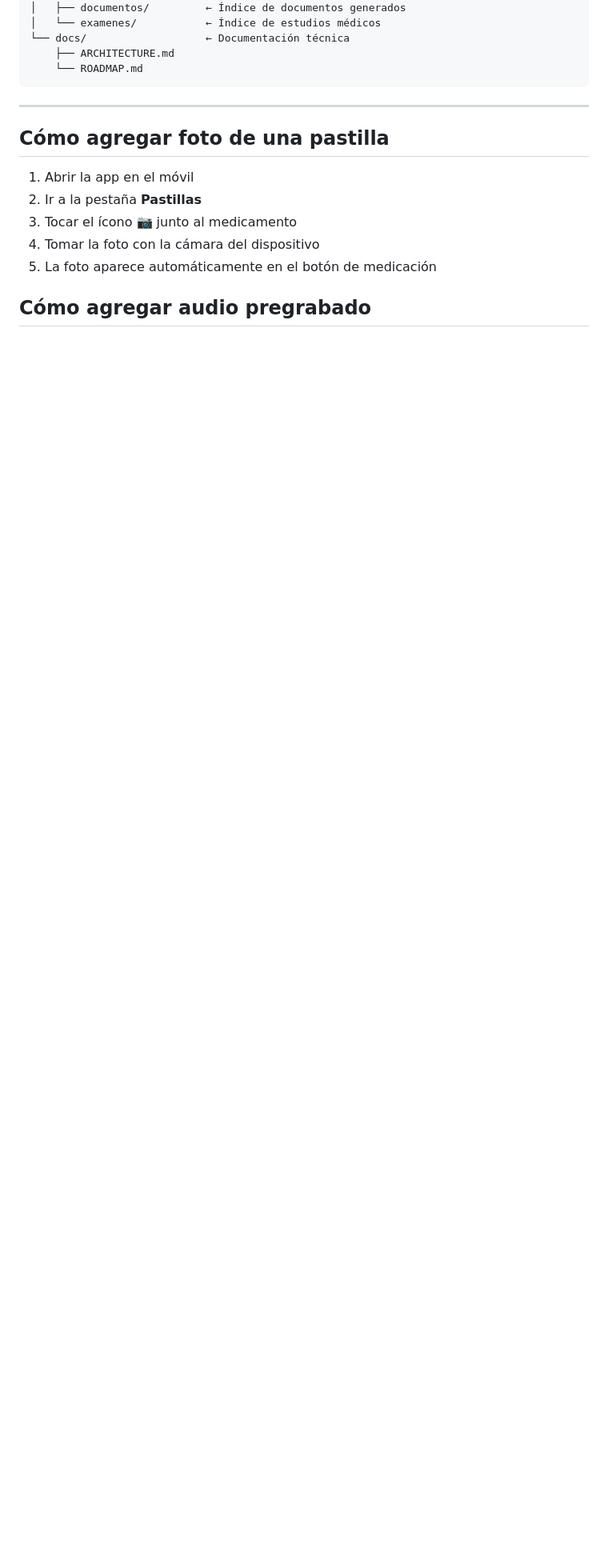
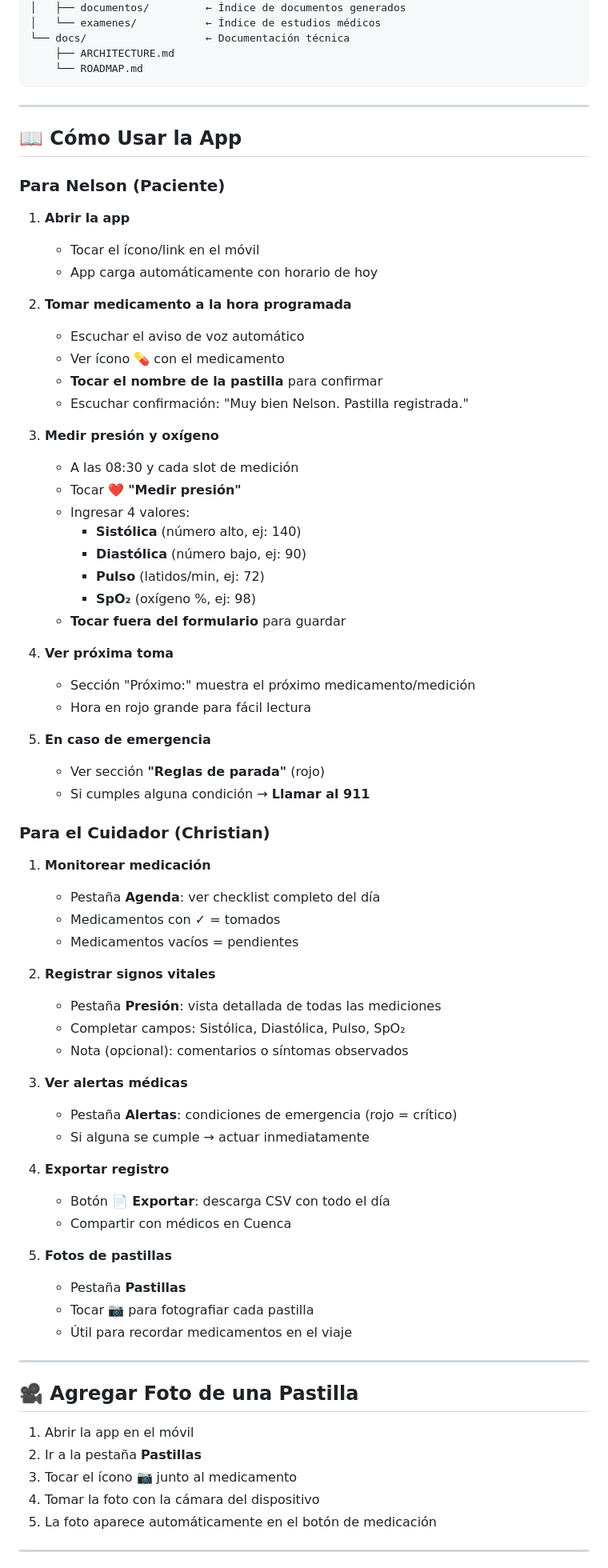
Before and after one commit to ChristianLuciani/nelson-companion, a Markdown page: README.md, the part around one of its changes. Shown at 80% size. Drawn GitHub-style; blank space fills up the shorter version.

```diff
--- a/README.md
+++ b/README.md
@@ -69,7 +114,66 @@ nelson-companion/
 
 ---
 
-## Cómo agregar foto de una pastilla
+## 📖 Cómo Usar la App
+
+### Para Nelson (Paciente)
+
+1. **Abrir la app**
+   - Tocar el ícono/link en el móvil
+   - App carga automáticamente con horario de hoy
+
+2. **Tomar medicamento a la hora programada**
+   - Escuchar el aviso de voz automático
+   - Ver ícono 💊 con el medicamento
+   - **Tocar el nombre de la pastilla** para confirmar
+   - Escuchar confirmación: "Muy bien Nelson. Pastilla registrada."
+
+3. **Medir presión y oxígeno**
+   - A las 08:30 y cada slot de medición
+   - Tocar ❤️ **"Medir presión"**
+   - Ingresar 4 valores:
+     - **Sistólica** (número alto, ej: 140)
+     - **Diastólica** (número bajo, ej: 90)
+     - **Pulso** (latidos/min, ej: 72)
+     - **SpO₂** (oxígeno %, ej: 98)
+   - **Tocar fuera del formulario** para guardar
+
+4. **Ver próxima toma**
+   - Sección "Próximo:" muestra el próximo medicamento/medición
+   - Hora en rojo grande para fácil lectura
+
+5. **En caso de emergencia**
+   - Ver sección **"Reglas de parada"** (rojo)
+   - Si cumples alguna condición → **Llamar al 911**
+
+### Para el Cuidador (Christian)
+
+1. **Monitorear medicación**
+   - Pestaña **Agenda**: ver checklist completo del día
+   - Medicamentos con ✓ = tomados
+   - Medicamentos vacíos = pendientes
+
+2. **Registrar signos vitales**
+   - Pestaña **Presión**: vista detallada de todas las mediciones
+   - Completar campos: Sistólica, Diastólica, Pulso, SpO₂
+   - Nota (opcional): comentarios o síntomas observados
+
+3. **Ver alertas médicas**
+   - Pestaña **Alertas**: condiciones de emergencia (rojo = crítico)
+   - Si alguna se cumple → actuar inmediatamente
+
+4. **Exportar registro**
+   - Botón 📄 **Exportar**: descarga CSV con todo el día
+   - Compartir con médicos en Cuenca
+
+5. **Fotos de pastillas**
+   - Pestaña **Pastillas**
+   - Tocar 📷 para fotografiar cada pastilla
+   - Útil para recordar medicamentos en el viaje
+
+---
+
+## 🎥 Agregar Foto de una Pastilla
 
 1. Abrir la app en el móvil
 2. Ir a la pestaña **Pastillas**
@@ -77,5 +181,5 @@ nelson-companion/
 4. Tomar la foto con la cámara del dispositivo
 5. La foto aparece automáticamente en el botón de medicación
 
-## Cómo agregar audio pregrabado
+---
 
```
Also changed, not shown: other parts of README.md (+88 -10 lines).
